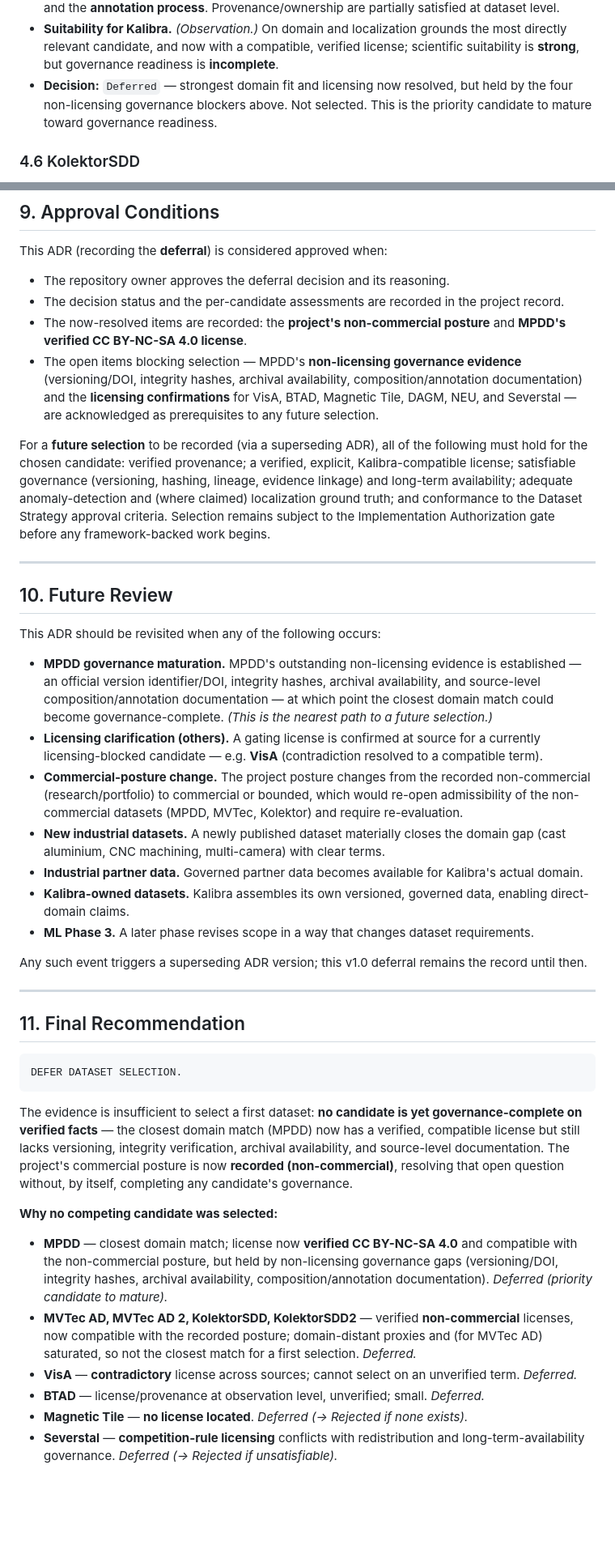
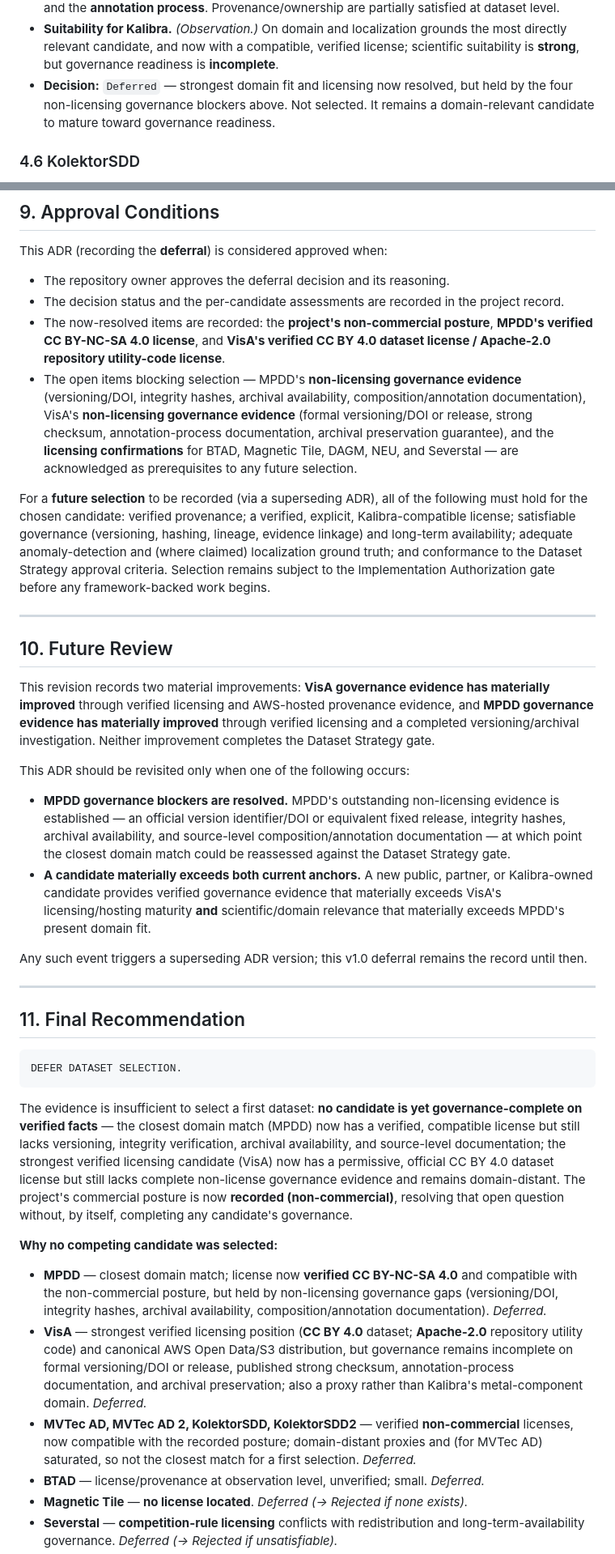
Before and after one commit to andrejr03/kalibra, a Markdown page: docs/KALIBRA_ML_PHASE_2_DATASET_SELECTION_ADR_v1.0.md, 2 parts joined by grey strips. Shown at 81% size. GitHub-like rendering; blank space fills up the shorter version.

Commit message:
docs: update dataset selection adr

```diff
--- a/docs/KALIBRA_ML_PHASE_2_DATASET_SELECTION_ADR_v1.0.md
+++ b/docs/KALIBRA_ML_PHASE_2_DATASET_SELECTION_ADR_v1.0.md
@@ -237,8 +265,8 @@ for the first ML Phase 2 selection on its verified merits."
   most directly relevant candidate, and now with a compatible, verified license;
   scientific suitability is **strong**, but governance readiness is **incomplete**.
 - **Decision:** `Deferred` — strongest domain fit and licensing now resolved, but held
-  by the four non-licensing governance blockers above. Not selected. This is the
-  priority candidate to mature toward governance readiness.
+  by the four non-licensing governance blockers above. Not selected. It remains a
+  domain-relevant candidate to mature toward governance readiness.
 
 ### 4.6 KolektorSDD
 
@@ -481,12 +532,15 @@ This ADR (recording the **deferral**) is considered approved when:
 - The repository owner approves the deferral decision and its reasoning.
 - The decision status and the per-candidate assessments are recorded in the project
   record.
-- The now-resolved items are recorded: the **project's non-commercial posture** and
-  **MPDD's verified CC BY-NC-SA 4.0 license**.
+- The now-resolved items are recorded: the **project's non-commercial posture**,
+  **MPDD's verified CC BY-NC-SA 4.0 license**, and **VisA's verified CC BY 4.0 dataset
+  license / Apache-2.0 repository utility-code license**.
 - The open items blocking selection — MPDD's **non-licensing governance evidence**
   (versioning/DOI, integrity hashes, archival availability, composition/annotation
-  documentation) and the **licensing confirmations** for VisA, BTAD, Magnetic Tile,
-  DAGM, NEU, and Severstal — are acknowledged as prerequisites to any future selection.
+  documentation), VisA's **non-licensing governance evidence** (formal versioning/DOI
+  or release, strong checksum, annotation-process documentation, archival preservation
+  guarantee), and the **licensing confirmations** for BTAD, Magnetic Tile, DAGM, NEU,
+  and Severstal — are acknowledged as prerequisites to any future selection.
 
 For a **future selection** to be recorded (via a superseding ADR), all of the
 following must hold for the chosen candidate: verified provenance; a verified,
@@ -500,28 +554,23 @@ before any framework-backed work begins.
 
 ## 10. Future Review
 
-This ADR should be revisited when any of the following occurs:
+This revision records two material improvements: **VisA governance evidence has
+materially improved** through verified licensing and AWS-hosted provenance evidence,
+and **MPDD governance evidence has materially improved** through verified licensing
+and a completed versioning/archival investigation. Neither improvement completes the
+Dataset Strategy gate.
 
-- **MPDD governance maturation.** MPDD's outstanding non-licensing evidence is
-  established — an official version identifier/DOI, integrity hashes, archival
-  availability, and source-level composition/annotation documentation — at which point
-  the closest domain match could become governance-complete. *(This is the nearest
-  path to a future selection.)*
-- **Licensing clarification (others).** A gating license is confirmed at source for a
-  currently licensing-blocked candidate — e.g. **VisA** (contradiction resolved to a
-  compatible term).
-- **Commercial-posture change.** The project posture changes from the recorded
-  non-commercial (research/portfolio) to commercial or bounded, which would re-open
-  admissibility of the non-commercial datasets (MPDD, MVTec, Kolektor) and require
-  re-evaluation.
-- **New industrial datasets.** A newly published dataset materially closes the domain
-  gap (cast aluminium, CNC machining, multi-camera) with clear terms.
-- **Industrial partner data.** Governed partner data becomes available for Kalibra's
-  actual domain.
-- **Kalibra-owned datasets.** Kalibra assembles its own versioned, governed data,
-  enabling direct-domain claims.
-- **ML Phase 3.** A later phase revises scope in a way that changes dataset
-  requirements.
+This ADR should be revisited only when one of the following occurs:
+
+- **MPDD governance blockers are resolved.** MPDD's outstanding non-licensing evidence
+  is established — an official version identifier/DOI or equivalent fixed release,
+  integrity hashes, archival availability, and source-level composition/annotation
+  documentation — at which point the closest domain match could be reassessed against
+  the Dataset Strategy gate.
+- **A candidate materially exceeds both current anchors.** A new public, partner, or
+  Kalibra-owned candidate provides verified governance evidence that materially exceeds
+  VisA's licensing/hosting maturity **and** scientific/domain relevance that materially
+  exceeds MPDD's present domain fit.
 
 Any such event triggers a superseding ADR version; this v1.0 deferral remains the
 record until then.
@@ -537,21 +586,26 @@ DEFER DATASET SELECTION.
 The evidence is insufficient to select a first dataset: **no candidate is yet
 governance-complete on verified facts** — the closest domain match (MPDD) now has a
 verified, compatible license but still lacks versioning, integrity verification,
-archival availability, and source-level documentation. The project's commercial
-posture is now **recorded (non-commercial)**, resolving that open question without, by
-itself, completing any candidate's governance.
+archival availability, and source-level documentation; the strongest verified
+licensing candidate (VisA) now has a permissive, official CC BY 4.0 dataset license
+but still lacks complete non-license governance evidence and remains domain-distant.
+The project's commercial posture is now **recorded (non-commercial)**, resolving that
+open question without, by itself, completing any candidate's governance.
 
 **Why no competing candidate was selected:**
 
 - **MPDD** — closest domain match; license now **verified CC BY-NC-SA 4.0** and
   compatible with the non-commercial posture, but held by non-licensing governance gaps
   (versioning/DOI, integrity hashes, archival availability, composition/annotation
-  documentation). *Deferred (priority candidate to mature).*
+  documentation). *Deferred.*
+- **VisA** — strongest verified licensing position (**CC BY 4.0** dataset;
+  **Apache-2.0** repository utility code) and canonical AWS Open Data/S3 distribution,
+  but governance remains incomplete on formal versioning/DOI or release, published
+  strong checksum, annotation-process documentation, and archival preservation; also a
+  proxy rather than Kalibra's metal-component domain. *Deferred.*
 - **MVTec AD, MVTec AD 2, KolektorSDD, KolektorSDD2** — verified **non-commercial**
   licenses, now compatible with the recorded posture; domain-distant proxies and (for
   MVTec AD) saturated, so not the closest match for a first selection. *Deferred.*
-- **VisA** — **contradictory** license across sources; cannot select on an unverified
-  term. *Deferred.*
 - **BTAD** — license/provenance at observation level, unverified; small. *Deferred.*
 - **Magnetic Tile** — **no license located**. *Deferred (→ Rejected if none exists).*
 - **Severstal** — **competition-rule licensing** conflicts with redistribution and
```
Also changed, not shown: other parts of docs/KALIBRA_ML_PHASE_2_DATASET_SELECTION_ADR_v1.0.md (+100 -49 lines).
